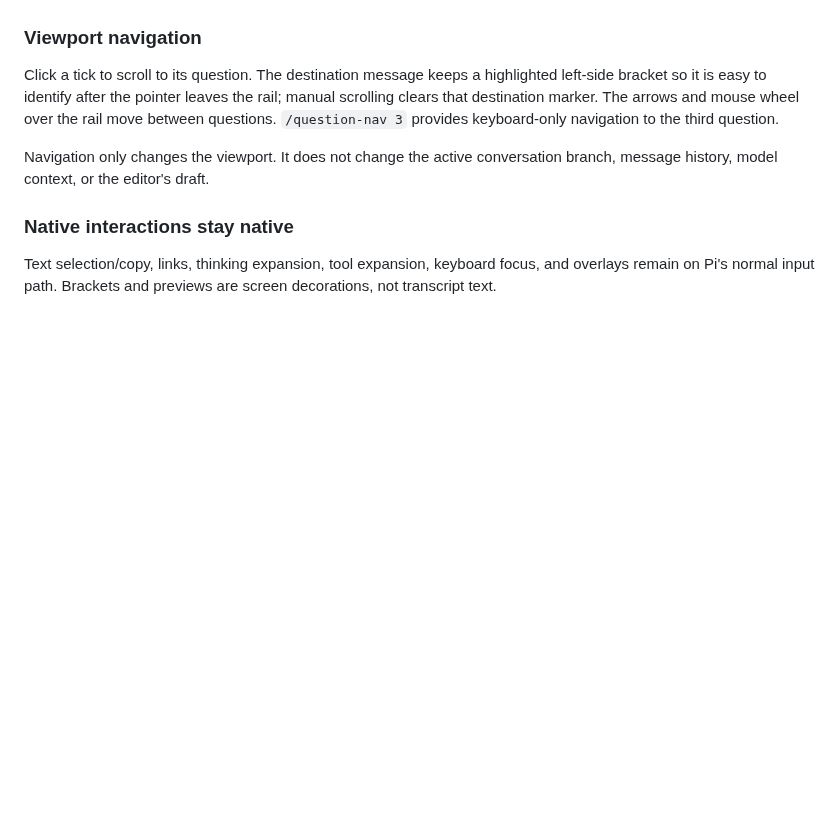
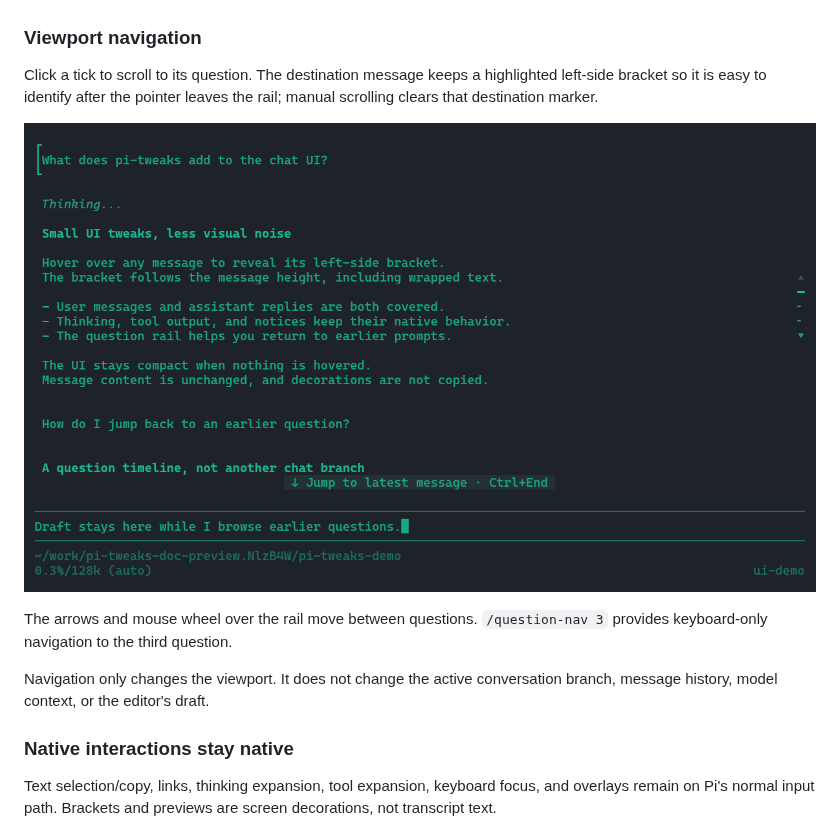
Before and after one commit to douglarek/pi-tweaks, a Markdown page: README.md, the part around one of its changes. GitHub-like rendering; pictures changed too: docs/images/navigation-destination.png (added); blank space fills up the shorter version.

```diff
--- a/README.md
+++ b/README.md
@@ -18,7 +22,11 @@ Hover over a tick to see a wrapped preview of the original question. Preview lab
 
 ### Viewport navigation
 
-Click a tick to scroll to its question. The destination message keeps a highlighted left-side bracket so it is easy to identify after the pointer leaves the rail; manual scrolling clears that destination marker. The arrows and mouse wheel over the rail move between questions. `/question-nav 3` provides keyboard-only navigation to the third question.
+Click a tick to scroll to its question. The destination message keeps a highlighted left-side bracket so it is easy to identify after the pointer leaves the rail; manual scrolling clears that destination marker.
+
+![Navigation returns to the first question, marks the destination, and preserves an unsent editor draft.](docs/images/navigation-destination.png)
+
+The arrows and mouse wheel over the rail move between questions. `/question-nav 3` provides keyboard-only navigation to the third question.
 
 Navigation only changes the viewport. It does not change the active conversation branch, message history, model context, or the editor's draft.
 
```
Also changed, not shown: other parts of README.md (+108 -4 lines), docs/images/message-hover.png (added), docs/images/question-preview.png (added).
